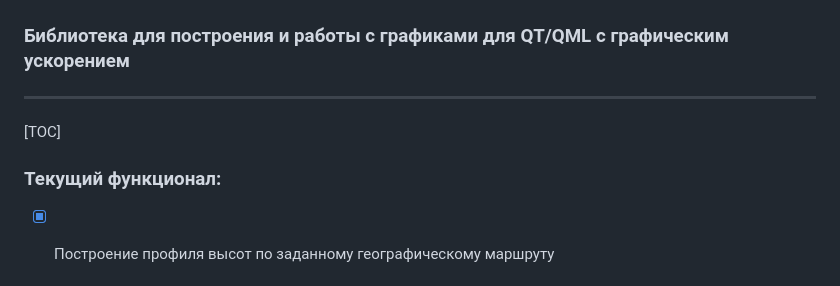
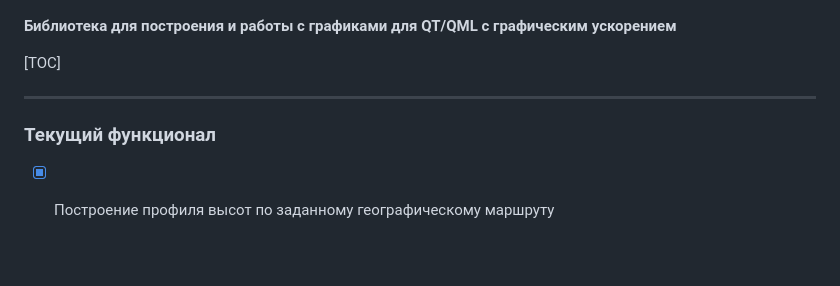
Before and after one commit to whs31/qt-qml-elevation-chart, a Markdown page: README.md, the part around the change printed below. Drawn GitHub-style; blank space fills up the shorter version.

```diff
--- a/README.md
+++ b/README.md
@@ -1,14 +1,22 @@
 ![logo](./examples/logo.png)
 
-### **Библиотека для построения и работы с графиками для QT/QML с графическим ускорением**
+**Библиотека для построения и работы с графиками для QT/QML с графическим ускорением**
+
+
+
+
+
+[TOC]
 
 ------
 
-[TOC]
 
 
 
-### Текущий функционал:
+
+
+
+### Текущий функционал
 
 - [x] Построение профиля высот по заданному географическому маршруту
 
```
Also changed, not shown: other parts of README.md (+7 -7 lines).
